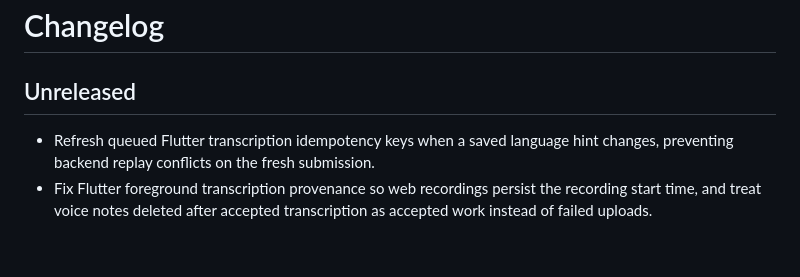
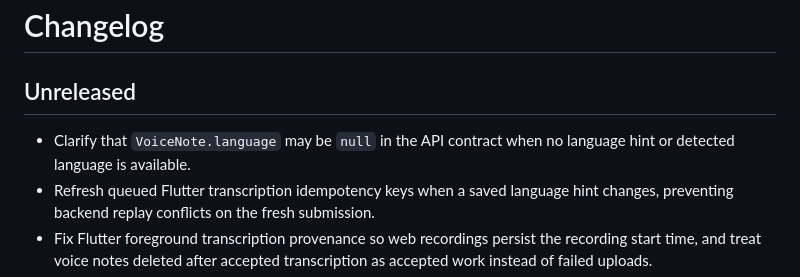
Before and after one commit to pentaxis93/oracy, a Markdown page: CHANGELOG.md, the part around the change. Drawn GitHub-style; blank space fills up the shorter version.

Commit message:
docs(changelog): record VoiceNote language contract clarification
Refs #79

```diff
--- a/CHANGELOG.md
+++ b/CHANGELOG.md
@@ -2,6 +2,8 @@
 
 ## Unreleased
 
+- Clarify that `VoiceNote.language` may be `null` in the API contract when no
+  language hint or detected language is available.
 - Refresh queued Flutter transcription idempotency keys when a saved language
   hint changes, preventing backend replay conflicts on the fresh submission.
 - Fix Flutter foreground transcription provenance so web recordings persist the
```
